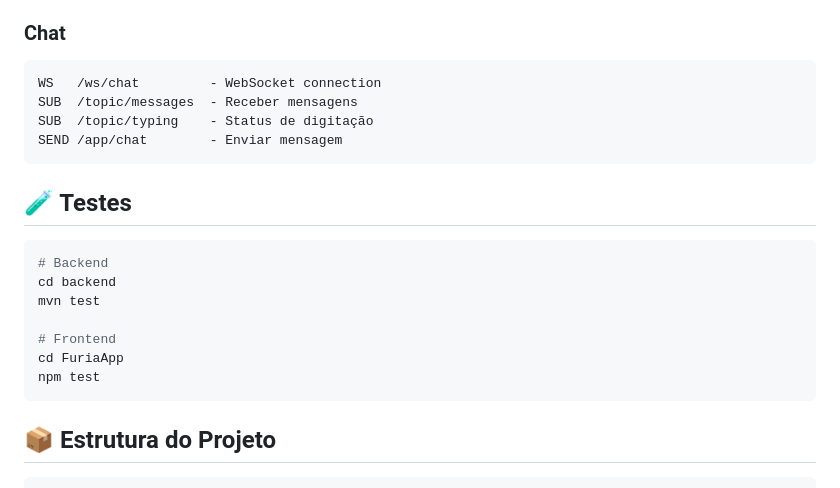
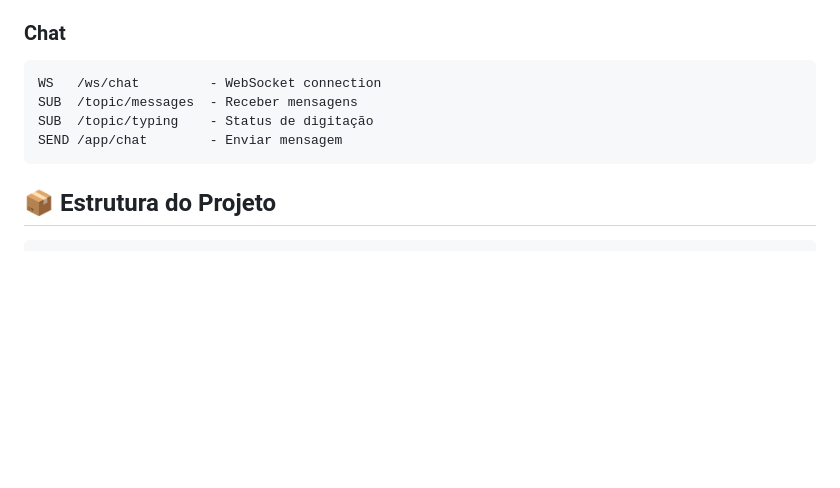
Before and after one commit to KevinAp-5/Furia_Challenge1, a Markdown page: README.md, the part around the change. GitHub-like rendering; blank space fills up the shorter version.

````diff
--- a/README.md
+++ b/README.md
@@ -112,18 +112,6 @@ SUB  /topic/typing    - Status de digitação
 SEND /app/chat        - Enviar mensagem
 ```
 
-## 🧪 Testes
-
-```bash
-# Backend
-cd backend
-mvn test
-
-# Frontend
-cd FuriaApp
-npm test
-```
-
 ## 📦 Estrutura do Projeto
 
 ```
````
